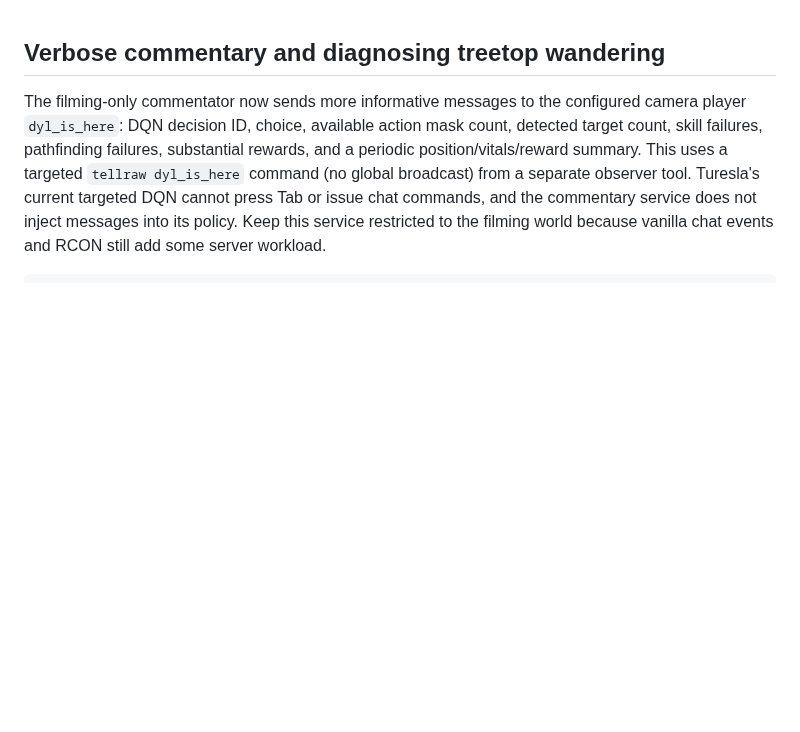
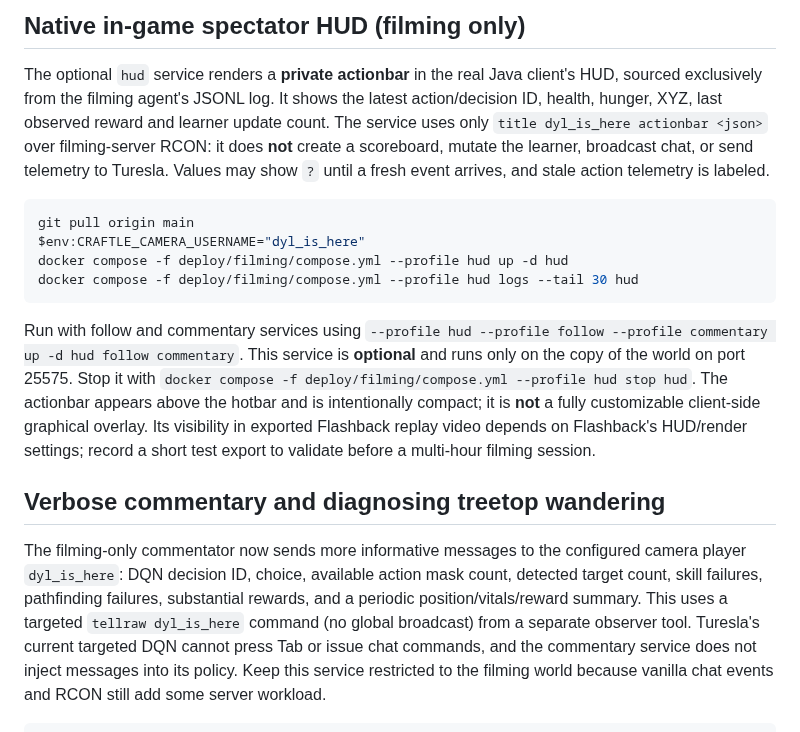
Before and after one commit to dylandlr/craftle, a Markdown page: docs/record-native-minecraft.md, the part around the change. GitHub-like rendering; blank space fills up the shorter version.

Commit message:
docs: start and validate private spectator actionbar HUD in native Minecraft

````diff
--- a/docs/record-native-minecraft.md
+++ b/docs/record-native-minecraft.md
@@ -1,3 +1,16 @@
+## Native in-game spectator HUD (filming only)
+
+The optional `hud` service renders a **private actionbar** in the real Java client's HUD, sourced exclusively from the filming agent's JSONL log. It shows the latest action/decision ID, health, hunger, XYZ, last observed reward and learner update count. The service uses only `title dyl_is_here actionbar <json>` over filming-server RCON: it does **not** create a scoreboard, mutate the learner, broadcast chat, or send telemetry to Turesla. Values may show `?` until a fresh event arrives, and stale action telemetry is labeled.
+
+```powershell
+git pull origin main
+$env:CRAFTLE_CAMERA_USERNAME="dyl_is_here"
+docker compose -f deploy/filming/compose.yml --profile hud up -d hud
+docker compose -f deploy/filming/compose.yml --profile hud logs --tail 30 hud
+```
+
+Run with follow and commentary services using `--profile hud --profile follow --profile commentary up -d hud follow commentary`. This service is **optional** and runs only on the copy of the world on port 25575. Stop it with `docker compose -f deploy/filming/compose.yml --profile hud stop hud`. The actionbar appears above the hotbar and is intentionally compact; it is **not** a fully customizable client-side graphical overlay. Its visibility in exported Flashback replay video depends on Flashback's HUD/render settings; record a short test export to validate before a multi-hour filming session.
+
 ## Verbose commentary and diagnosing treetop wandering
 
 The filming-only commentator now sends more informative messages to the configured camera player `dyl_is_here`: DQN decision ID, choice, available action mask count, detected target count, skill failures, pathfinding failures, substantial rewards, and a periodic position/vitals/reward summary. This uses a targeted `tellraw dyl_is_here` command (no global broadcast) from a separate observer tool. Turesla's current targeted DQN cannot press Tab or issue chat commands, and the commentary service does not inject messages into its policy. Keep this service restricted to the filming world because vanilla chat events and RCON still add some server workload.
````
